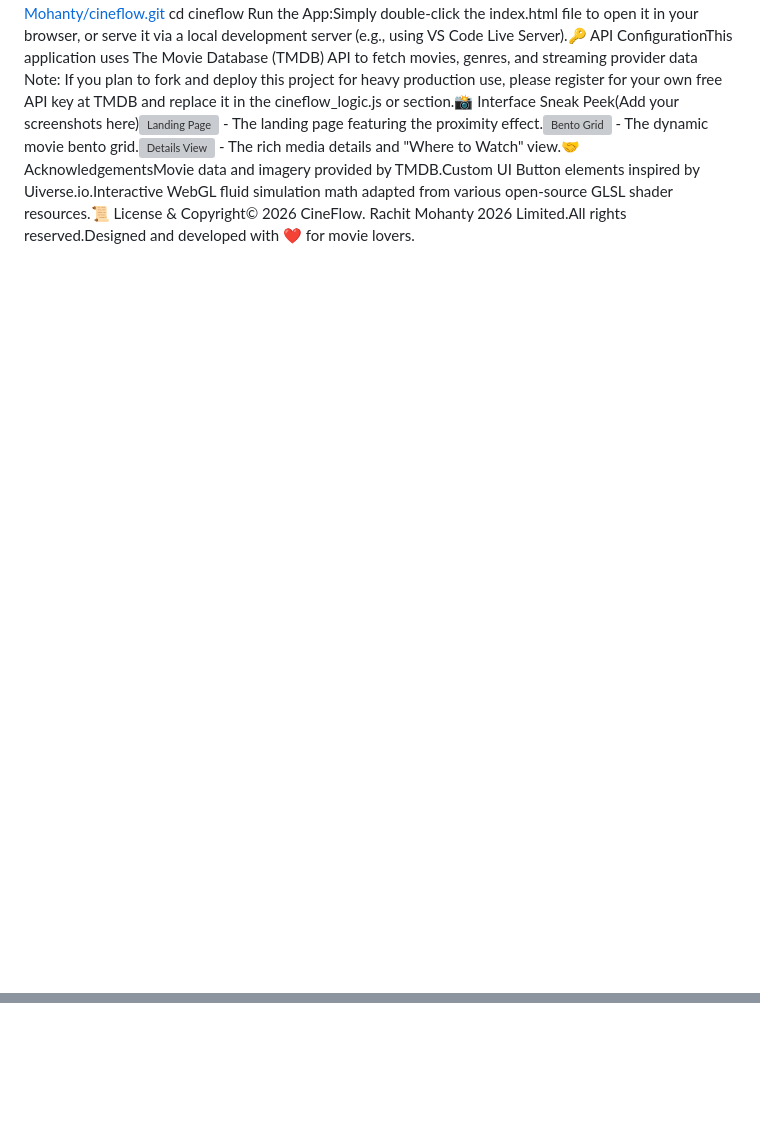
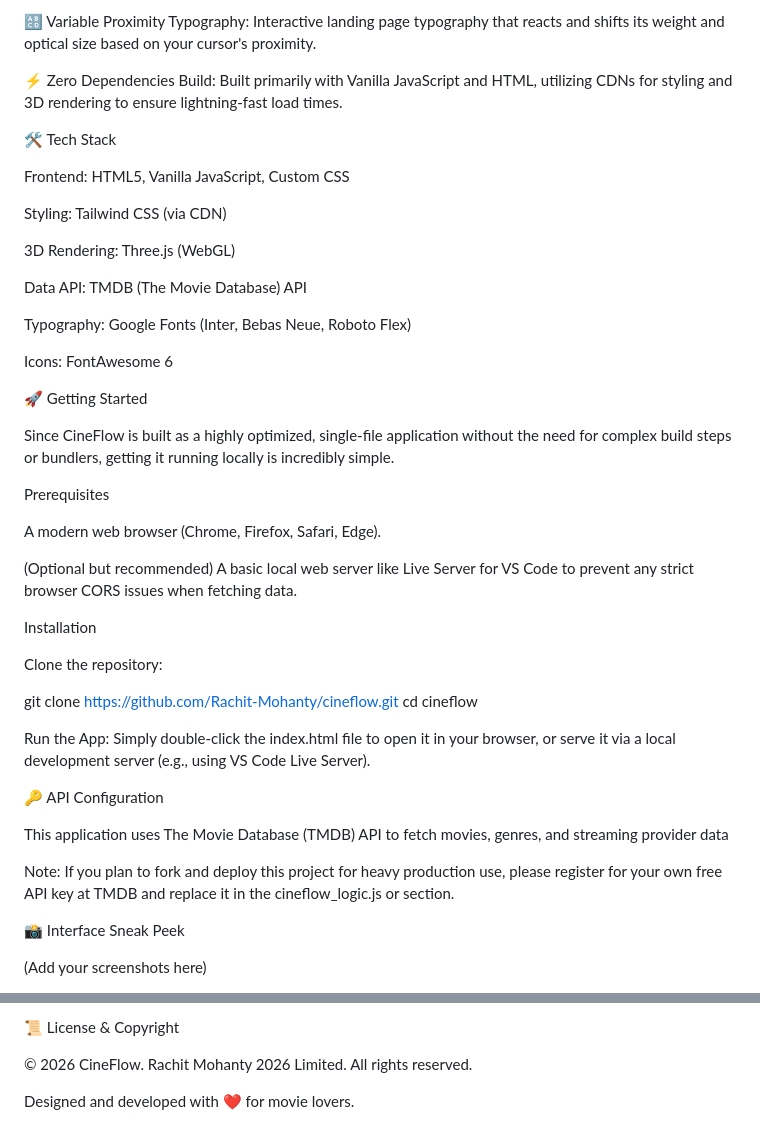
Before and after one commit to Rachit-Mohanty/CineFlow, a Markdown page: README.md, 2 parts joined by grey strips. Rendered like a GitHub page; blank space fills up the shorter version; grey boxes are pictures that could not be loaded.

```diff
--- a/README.md
+++ b/README.md
@@ -2,3 +15,49 @@
+🔠 Variable Proximity Typography: Interactive landing page typography that reacts and shifts its weight and optical size based on your cursor's proximity.
+
+⚡ Zero Dependencies Build: Built primarily with Vanilla JavaScript and HTML, utilizing CDNs for styling and 3D rendering to ensure lightning-fast load times.
+
+🛠️ Tech Stack
+
+Frontend: HTML5, Vanilla JavaScript, Custom CSS
+
+Styling: Tailwind CSS (via CDN)
+
+3D Rendering: Three.js (WebGL)
+
+Data API: TMDB (The Movie Database) API
+
+Typography: Google Fonts (Inter, Bebas Neue, Roboto Flex)
+
+Icons: FontAwesome 6
+
+🚀 Getting Started
+
+Since CineFlow is built as a highly optimized, single-file application without the need for complex build steps or bundlers, getting it running locally is incredibly simple.
+
+Prerequisites
+
+A modern web browser (Chrome, Firefox, Safari, Edge).
+
+(Optional but recommended) A basic local web server like Live Server for VS Code to prevent any strict browser CORS issues when fetching data.
+
+Installation
+
+Clone the repository:
+
+git clone [https://github.com/Rachit-Mohanty/cineflow.git](https://github.com/Rachit-Mohanty/cineflow.git)
 cd cineflow
-Run the App:Simply double-click the index.html file to open it in your browser, or serve it via a local development server (e.g., using VS Code Live Server).🔑 API ConfigurationThis application uses The Movie Database (TMDB) API to fetch movies, genres, and streaming provider data
-Note: If you plan to fork and deploy this project for heavy production use, please register for your own free API key at TMDB and replace it in the cineflow_logic.js or <script> section.📸 Interface Sneak Peek(Add your screenshots here)![Landing Page](./assets/landing.png) - The landing page featuring the proximity effect.![Bento Grid](./assets/bento-grid.png) - The dynamic movie bento grid.![Details View](./assets/details.png) - The rich media details and "Where to Watch" view.🤝 AcknowledgementsMovie data and imagery provided by TMDB.Custom UI Button elements inspired by Uiverse.io.Interactive WebGL fluid simulation math adapted from various open-source GLSL shader resources.📜 License & Copyright© 2026 CineFlow. Rachit Mohanty 2026 Limited.All rights reserved.Designed and developed with ❤️ for movie lovers.
+
+
+Run the App:
+Simply double-click the index.html file to open it in your browser, or serve it via a local development server (e.g., using VS Code Live Server).
+
+🔑 API Configuration
+
+This application uses The Movie Database (TMDB) API to fetch movies, genres, and streaming provider data
+
+Note: If you plan to fork and deploy this project for heavy production use, please register for your own free API key at TMDB and replace it in the cineflow_logic.js or <script> section.
+
+📸 Interface Sneak Peek
+
+(Add your screenshots here)
+
@@ -4,0 +78,6 @@ Note: If you plan to fork and deploy this project for heavy production use, plea
+📜 License & Copyright
+
+© 2026 CineFlow. Rachit Mohanty 2026 Limited.
+All rights reserved.
+
+Designed and developed with ❤️ for movie lovers.
```
Also changed, not shown: other parts of README.md (+28 -1 lines).
